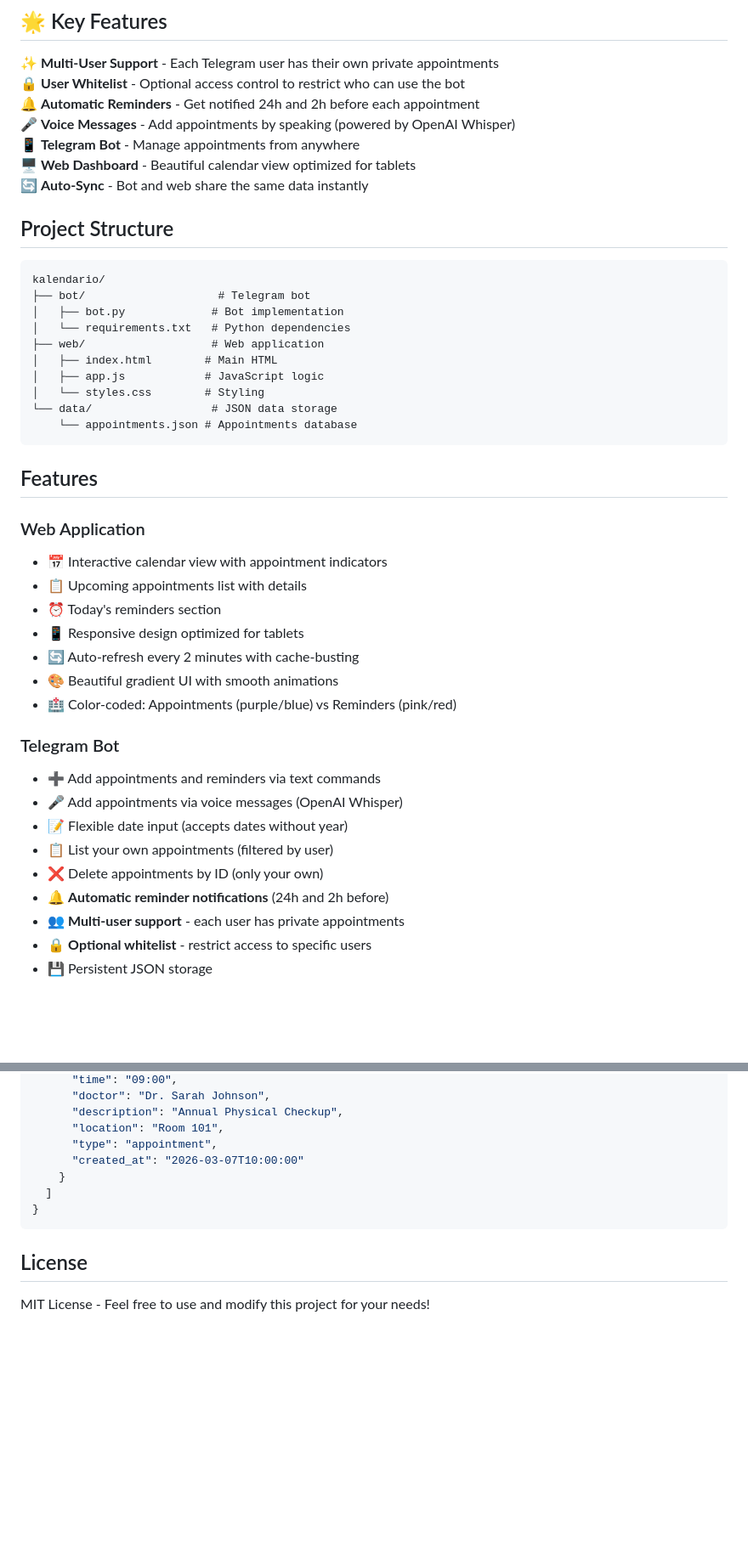
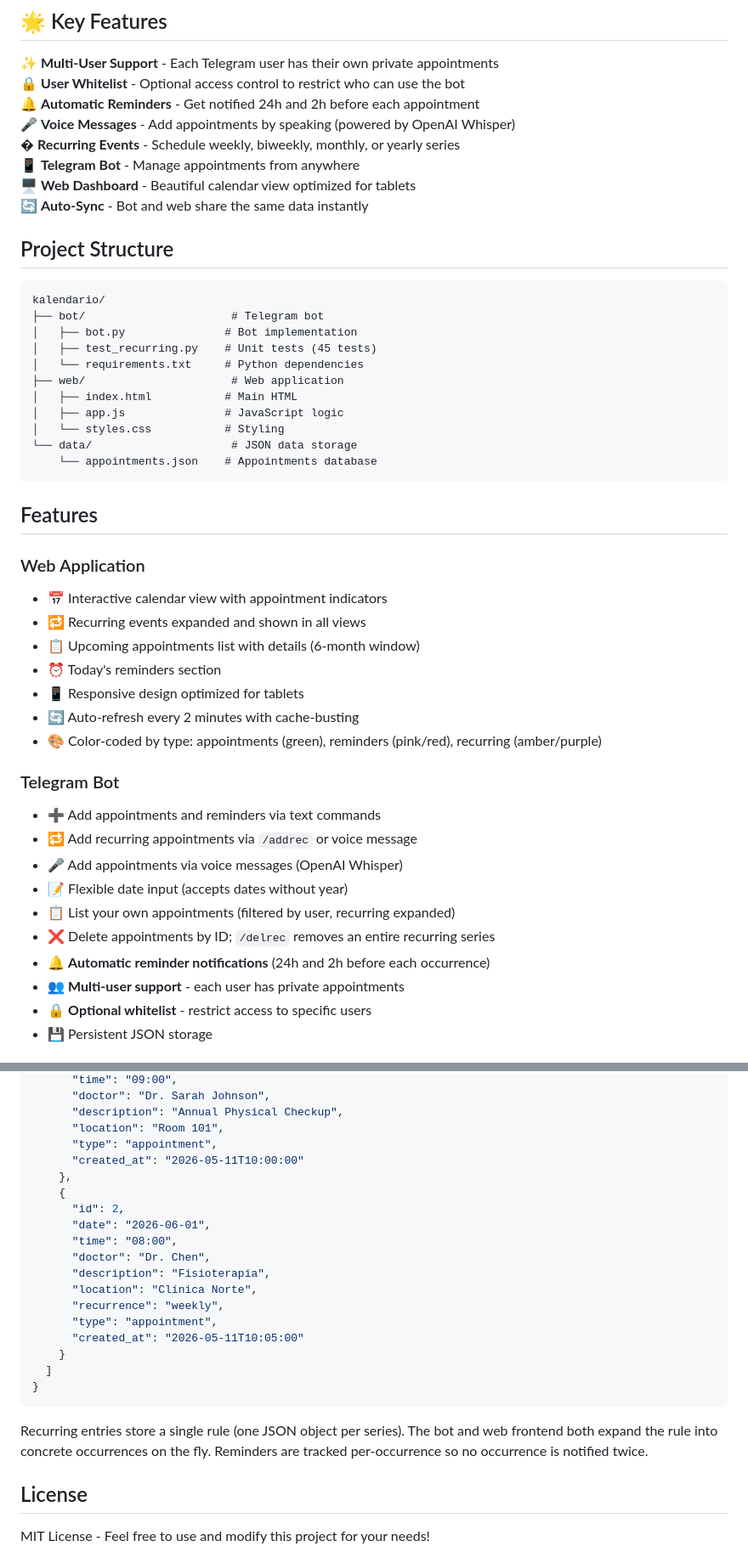
Before and after one commit to thiagosanches/kalendario, a Markdown page: README.md, 2 parts joined by grey strips. Shown at 85% size. Rendered like a GitHub page; blank space fills up the shorter version.

````diff
--- a/README.md
+++ b/README.md
@@ -10,6 +10,7 @@ A complete **multi-user** system for managing doctor appointments with a Telegra
 🔒 **User Whitelist** - Optional access control to restrict who can use the bot
 🔔 **Automatic Reminders** - Get notified 24h and 2h before each appointment
 🎤 **Voice Messages** - Add appointments by speaking (powered by OpenAI Whisper)
+� **Recurring Events** - Schedule weekly, biweekly, monthly, or yearly series
 📱 **Telegram Bot** - Manage appointments from anywhere
 🖥️ **Web Dashboard** - Beautiful calendar view optimized for tablets
 🔄 **Auto-Sync** - Bot and web share the same data instantly
@@ -18,35 +19,37 @@ A complete **multi-user** system for managing doctor appointments with a Telegra
 
 ```
 kalendario/
-├── bot/                    # Telegram bot
-│   ├── bot.py             # Bot implementation
-│   └── requirements.txt   # Python dependencies
-├── web/                   # Web application
-│   ├── index.html        # Main HTML
-│   ├── app.js            # JavaScript logic
-│   └── styles.css        # Styling
-└── data/                  # JSON data storage
-    └── appointments.json # Appointments database
+├── bot/                      # Telegram bot
+│   ├── bot.py               # Bot implementation
+│   ├── test_recurring.py    # Unit tests (45 tests)
+│   └── requirements.txt     # Python dependencies
+├── web/                      # Web application
+│   ├── index.html           # Main HTML
+│   ├── app.js               # JavaScript logic
+│   └── styles.css           # Styling
+└── data/                     # JSON data storage
+    └── appointments.json    # Appointments database
 ```
 
 ## Features
 
 ### Web Application
 - 📅 Interactive calendar view with appointment indicators
-- 📋 Upcoming appointments list with details
+- 🔁 Recurring events expanded and shown in all views
+- 📋 Upcoming appointments list with details (6-month window)
 - ⏰ Today's reminders section
 - 📱 Responsive design optimized for tablets
 - 🔄 Auto-refresh every 2 minutes with cache-busting
-- 🎨 Beautiful gradient UI with smooth animations
-- 🏥 Color-coded: Appointments (purple/blue) vs Reminders (pink/red)
+- 🎨 Color-coded by type: appointments (green), reminders (pink/red), recurring (amber/purple)
 
 ### Telegram Bot
 - ➕ Add appointments and reminders via text commands
+- 🔁 Add recurring appointments via `/addrec` or voice message
 - 🎤 Add appointments via voice messages (OpenAI Whisper)
 - 📝 Flexible date input (accepts dates without year)
-- 📋 List your own appointments (filtered by user)
-- ❌ Delete appointments by ID (only your own)
-- 🔔 **Automatic reminder notifications** (24h and 2h before)
+- 📋 List your own appointments (filtered by user, recurring expanded)
+- ❌ Delete appointments by ID; `/delrec` removes an entire recurring series
+- 🔔 **Automatic reminder notifications** (24h and 2h before each occurrence)
 - 👥 **Multi-user support** - each user has private appointments
 - 🔒 **Optional whitelist** - restrict access to specific users
 - 💾 Persistent JSON storage
@@ -167,12 +156,24 @@ Appointments are stored in `data/appointments.json`:
       "description": "Annual Physical Checkup",
       "location": "Room 101",
       "type": "appointment",
-      "created_at": "2026-03-07T10:00:00"
+      "created_at": "2026-05-11T10:00:00"
+    },
+    {
+      "id": 2,
+      "date": "2026-06-01",
+      "time": "08:00",
+      "doctor": "Dr. Chen",
+      "description": "Fisioterapia",
+      "location": "Clínica Norte",
+      "recurrence": "weekly",
+      "type": "appointment",
+      "created_at": "2026-05-11T10:05:00"
     }
   ]
 }
 ```
 
+Recurring entries store a single rule (one JSON object per series). The bot and web frontend both expand the rule into concrete occurrences on the fly. Reminders are tracked per-occurrence so no occurrence is notified twice.
 
 ## License
 
````
Also changed, not shown: other parts of README.md (+39 -53 lines).
